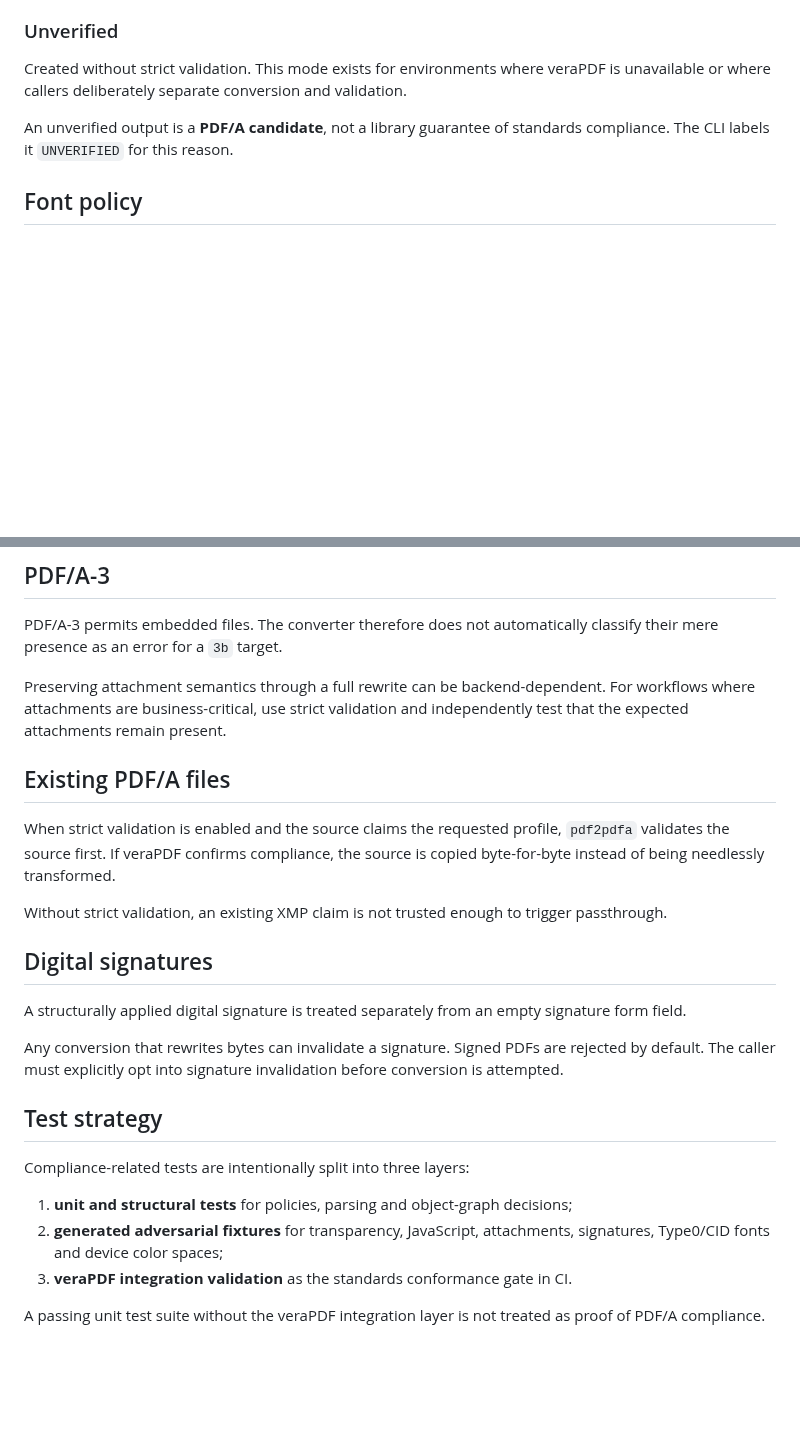
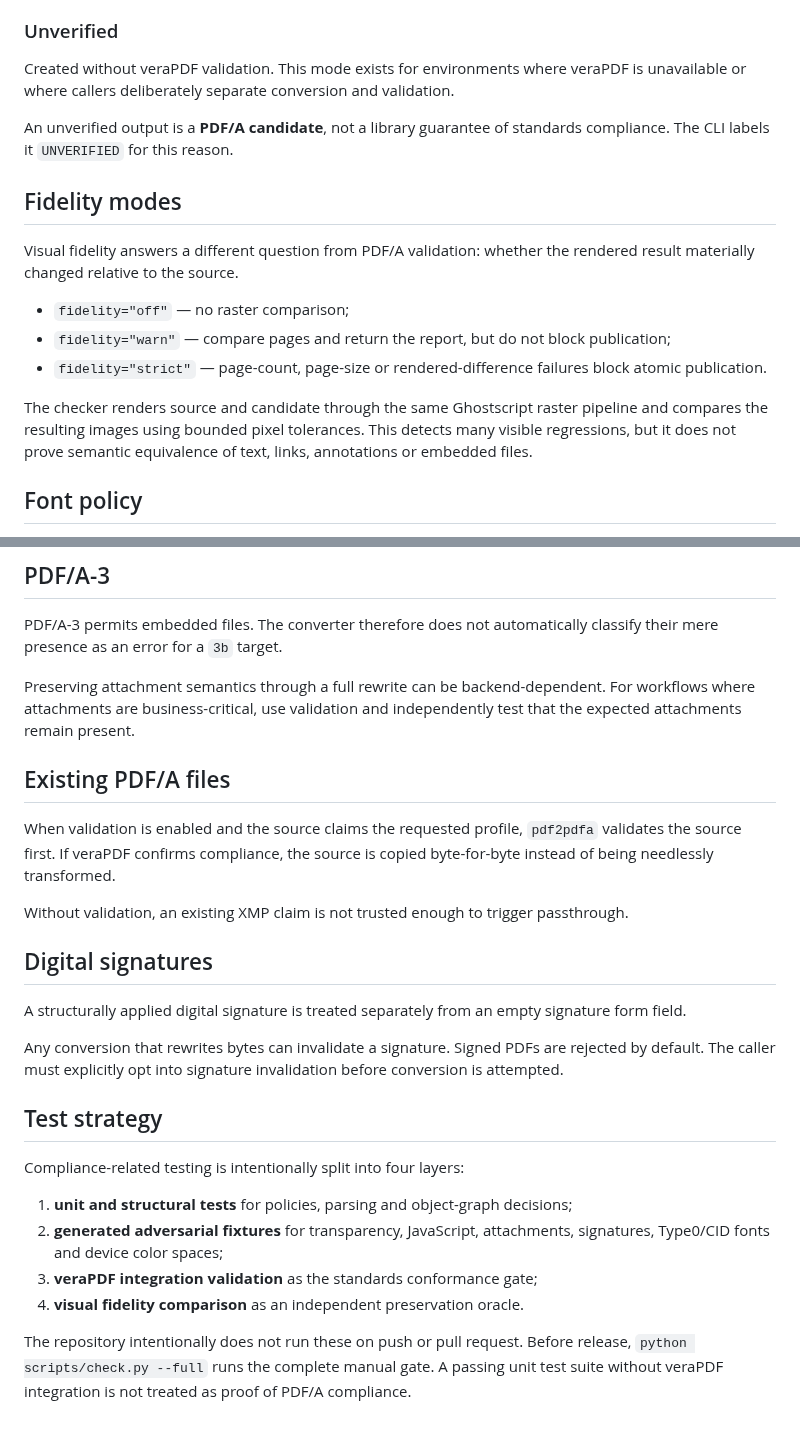
Before and after one commit to nks1990/pdf2pdfa, a Markdown page: docs/COMPLIANCE.md, 2 parts joined by grey strips. Rendered like a GitHub page; blank space fills up the shorter version.

Commit message:
docs: separate conformance and fidelity guarantees

```diff
--- a/docs/COMPLIANCE.md
+++ b/docs/COMPLIANCE.md
@@ -29,9 +29,19 @@ Properties:
 
 ### Unverified
 
-Created without strict validation. This mode exists for environments where veraPDF is unavailable or where callers deliberately separate conversion and validation.
+Created without veraPDF validation. This mode exists for environments where veraPDF is unavailable or where callers deliberately separate conversion and validation.
 
 An unverified output is a **PDF/A candidate**, not a library guarantee of standards compliance. The CLI labels it `UNVERIFIED` for this reason.
+
+## Fidelity modes
+
+Visual fidelity answers a different question from PDF/A validation: whether the rendered result materially changed relative to the source.
+
+- `fidelity="off"` — no raster comparison;
+- `fidelity="warn"` — compare pages and return the report, but do not block publication;
+- `fidelity="strict"` — page-count, page-size or rendered-difference failures block atomic publication.
+
+The checker renders source and candidate through the same Ghostscript raster pipeline and compares the resulting images using bounded pixel tolerances. This detects many visible regressions, but it does not prove semantic equivalence of text, links, annotations or embedded files.
 
 ## Font policy
 
@@ -73,13 +83,13 @@ PDF/A-2 permits features such as transparency that PDF/A-1 does not. Embedded ar
 
 PDF/A-3 permits embedded files. The converter therefore does not automatically classify their mere presence as an error for a `3b` target.
 
-Preserving attachment semantics through a full rewrite can be backend-dependent. For workflows where attachments are business-critical, use strict validation and independently test that the expected attachments remain present.
+Preserving attachment semantics through a full rewrite can be backend-dependent. For workflows where attachments are business-critical, use validation and independently test that the expected attachments remain present.
 
 ## Existing PDF/A files
 
-When strict validation is enabled and the source claims the requested profile, `pdf2pdfa` validates the source first. If veraPDF confirms compliance, the source is copied byte-for-byte instead of being needlessly transformed.
+When validation is enabled and the source claims the requested profile, `pdf2pdfa` validates the source first. If veraPDF confirms compliance, the source is copied byte-for-byte instead of being needlessly transformed.
 
-Without strict validation, an existing XMP claim is not trusted enough to trigger passthrough.
+Without validation, an existing XMP claim is not trusted enough to trigger passthrough.
 
 ## Digital signatures
 
@@ -89,10 +99,11 @@ Any conversion that rewrites bytes can invalidate a signature. Signed PDFs are r
 
 ## Test strategy
 
-Compliance-related tests are intentionally split into three layers:
+Compliance-related testing is intentionally split into four layers:
 
 1. **unit and structural tests** for policies, parsing and object-graph decisions;
 2. **generated adversarial fixtures** for transparency, JavaScript, attachments, signatures, Type0/CID fonts and device color spaces;
-3. **veraPDF integration validation** as the standards conformance gate in CI.
+3. **veraPDF integration validation** as the standards conformance gate;
+4. **visual fidelity comparison** as an independent preservation oracle.
 
-A passing unit test suite without the veraPDF integration layer is not treated as proof of PDF/A compliance.
+The repository intentionally does not run these on push or pull request. Before release, `python scripts/check.py --full` runs the complete manual gate. A passing unit test suite without veraPDF integration is not treated as proof of PDF/A compliance.
```
Also changed, not shown: other parts of docs/COMPLIANCE.md (+3 -3 lines).
